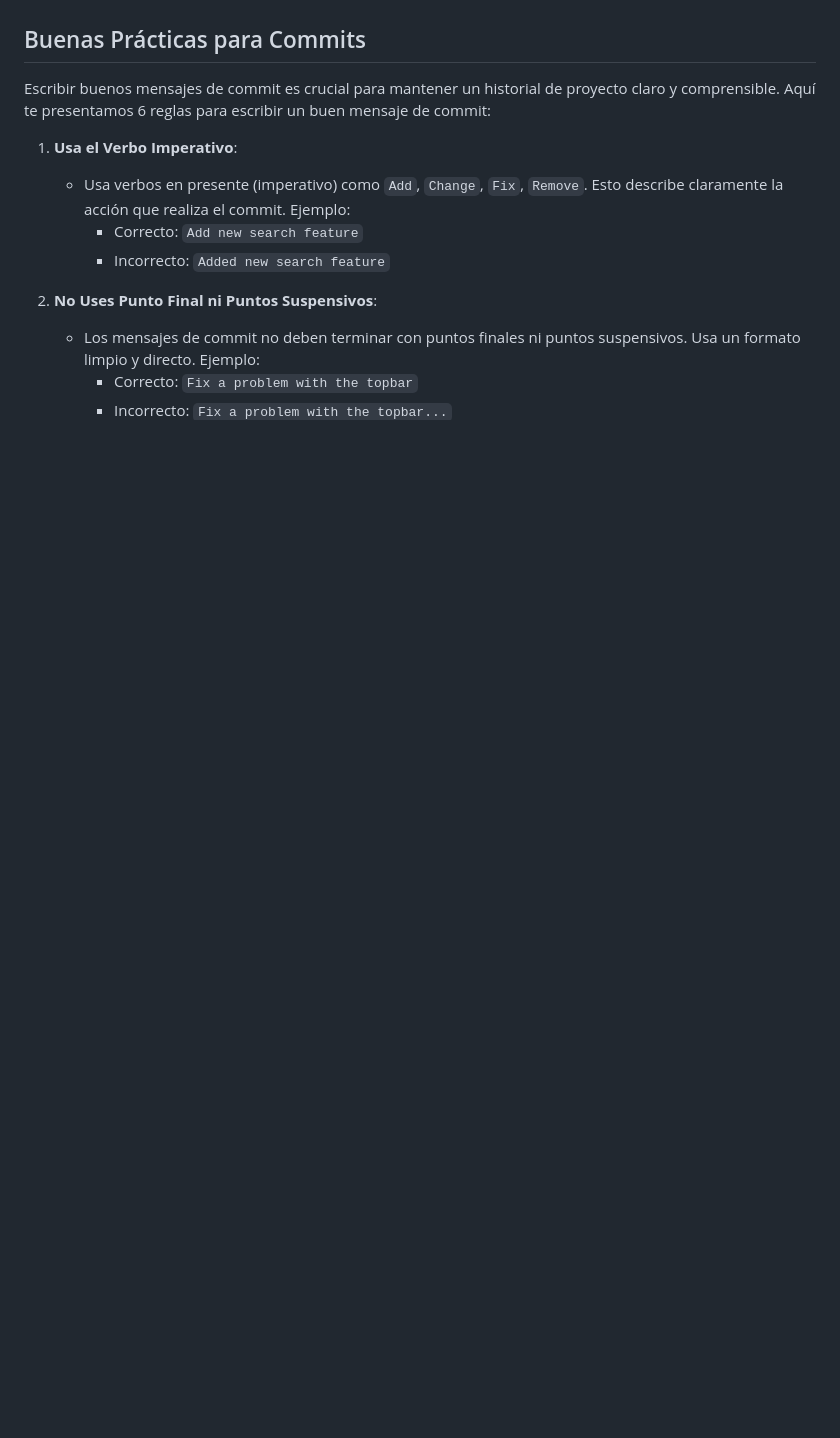
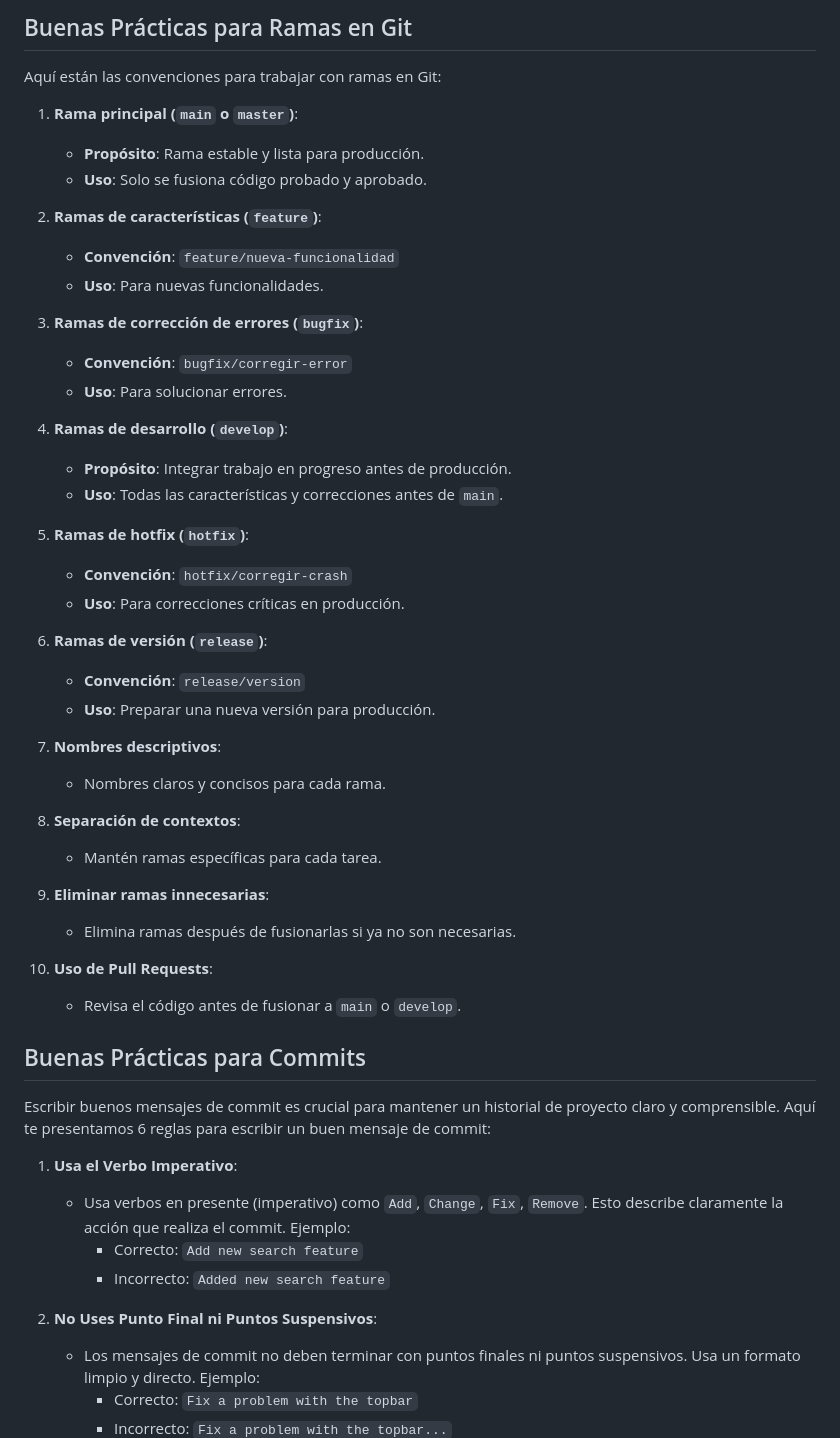
Before and after one commit to Nicolas-Paez/Consultoria, a Markdown page: README.md, the part around one of its changes. Drawn GitHub-style; blank space fills up the shorter version.

```diff
--- a/README.md
+++ b/README.md
@@ -95,3 +117,42 @@ Todos los miembros del equipo trabajan directamente en la rama principal `origin
+## Buenas Prácticas para Ramas en Git
+
+Aquí están las convenciones para trabajar con ramas en Git:
+
+1. **Rama principal (`main` o `master`)**:
+   - **Propósito**: Rama estable y lista para producción.
+   - **Uso**: Solo se fusiona código probado y aprobado.
+
+2. **Ramas de características (`feature`)**:
+   - **Convención**: `feature/nueva-funcionalidad`
+   - **Uso**: Para nuevas funcionalidades.
+
+3. **Ramas de corrección de errores (`bugfix`)**:
+   - **Convención**: `bugfix/corregir-error`
+   - **Uso**: Para solucionar errores.
+
+4. **Ramas de desarrollo (`develop`)**:
+   - **Propósito**: Integrar trabajo en progreso antes de producción.
+   - **Uso**: Todas las características y correcciones antes de `main`.
+
+5. **Ramas de hotfix (`hotfix`)**:
+   - **Convención**: `hotfix/corregir-crash`
+   - **Uso**: Para correcciones críticas en producción.
+
+6. **Ramas de versión (`release`)**:
+   - **Convención**: `release/version`
+   - **Uso**: Preparar una nueva versión para producción.
+
+7. **Nombres descriptivos**:
+   - Nombres claros y concisos para cada rama.
+
+8. **Separación de contextos**:
+   - Mantén ramas específicas para cada tarea.
+
+9. **Eliminar ramas innecesarias**:
+   - Elimina ramas después de fusionarlas si ya no son necesarias.
+
+10. **Uso de Pull Requests**:
+    - Revisa el código antes de fusionar a `main` o `develop`.
 
 ## Buenas Prácticas para Commits
 
```
Also changed, not shown: other parts of README.md (+34 -12 lines).
